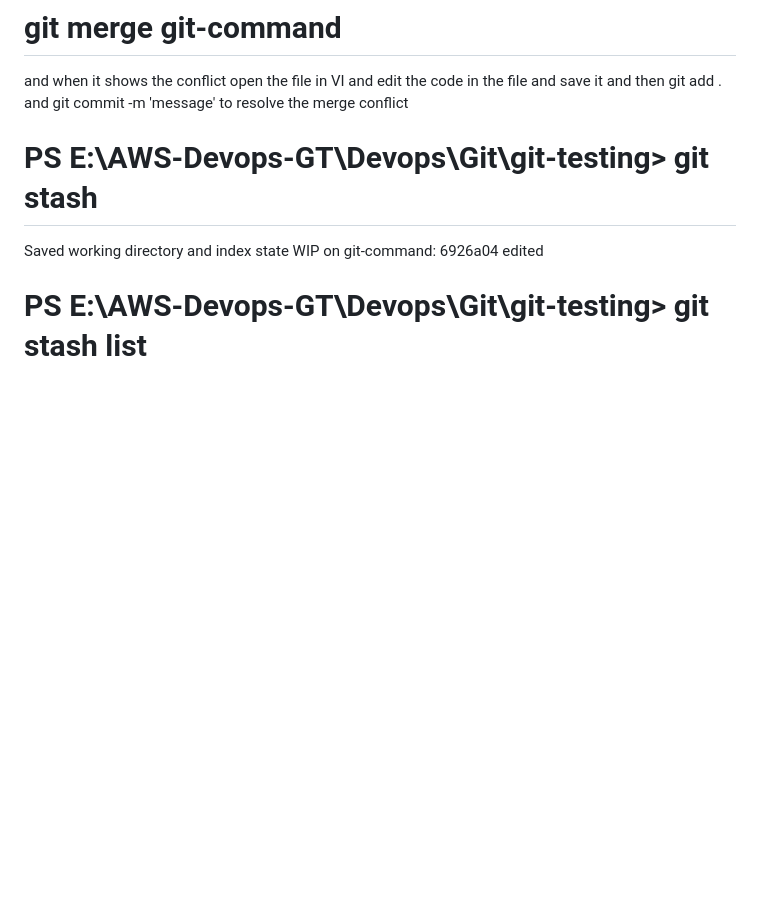
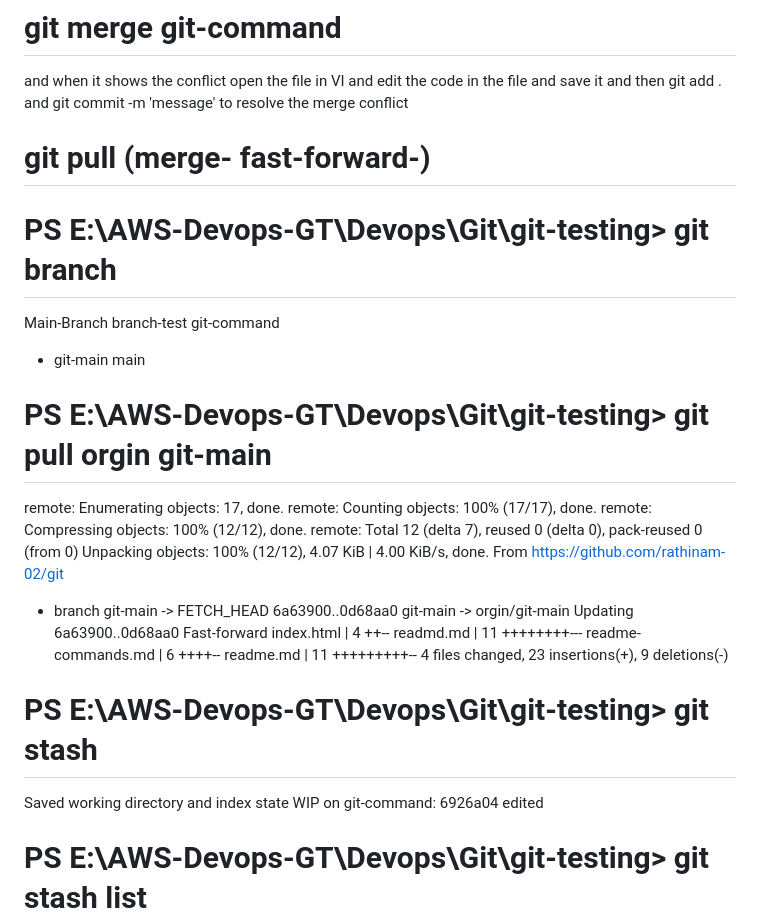
Before and after one commit to rathinam-02/git, a Markdown page: readme-commands.md, the part around the change. Rendered like a GitHub page; blank space fills up the shorter version.

Commit message:
pull executed

```diff
--- a/readme-commands.md
+++ b/readme-commands.md
@@ -120,8 +120,29 @@ then git add .
 and git commit -m 'message'
 to resolve the merge conflict
 
-
-
+# git pull  (merge- fast-forward-)
+# PS E:\AWS-Devops-GT\Devops\Git\git-testing> git branch
+  Main-Branch
+  branch-test
+  git-command
+* git-main
+  main
+# PS E:\AWS-Devops-GT\Devops\Git\git-testing> git pull orgin git-main
+remote: Enumerating objects: 17, done.
+remote: Counting objects: 100% (17/17), done.
+remote: Compressing objects: 100% (12/12), done.
+remote: Total 12 (delta 7), reused 0 (delta 0), pack-reused 0 (from 0)
+Unpacking objects: 100% (12/12), 4.07 KiB | 4.00 KiB/s, done.
+From https://github.com/rathinam-02/git
+ * branch            git-main   -> FETCH_HEAD
+   6a63900..0d68aa0  git-main   -> orgin/git-main
+Updating 6a63900..0d68aa0
+Fast-forward
+ index.html         |  4 ++--
+ readmd.md          | 11 ++++++++---
+ readme-commands.md |  6 ++++--
+ readme.md          | 11 +++++++++--
+ 4 files changed, 23 insertions(+), 9 deletions(-)
 
 
 
```
